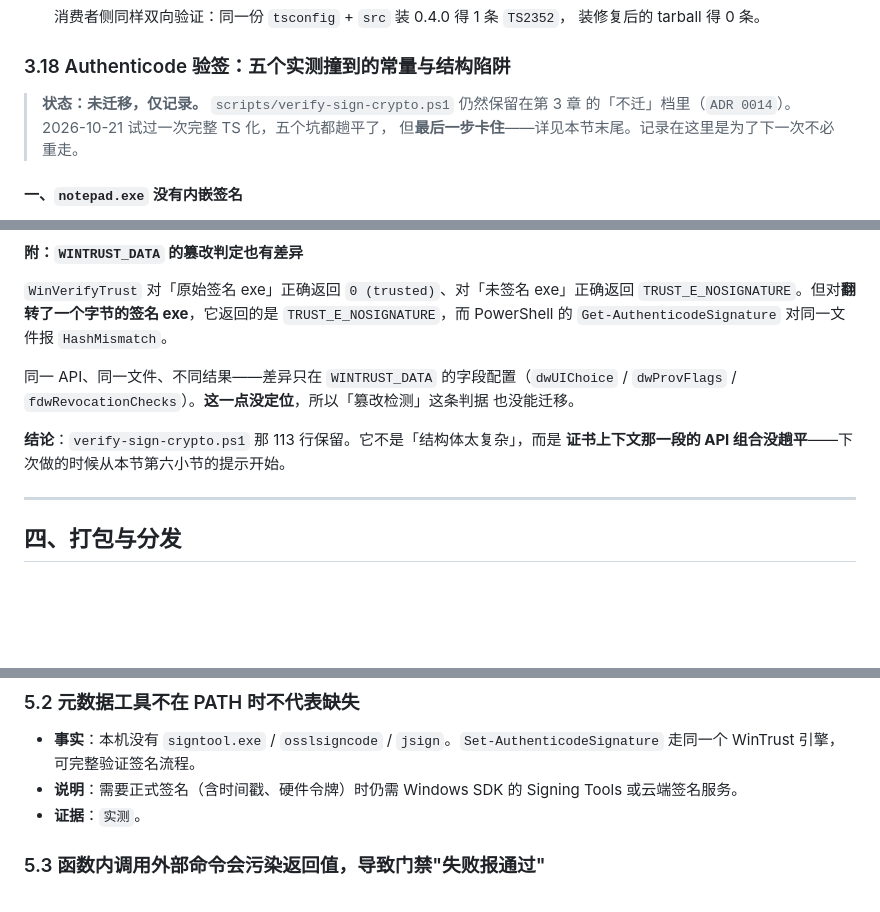
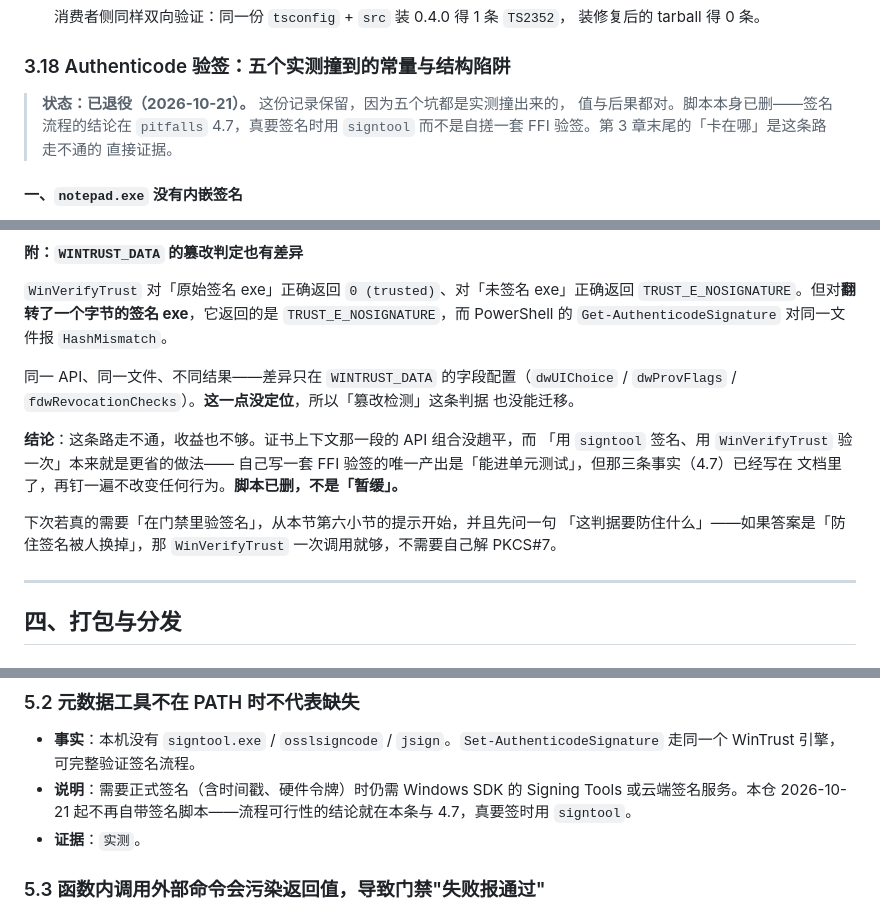
Before and after one commit to TiancongLx/bun-app-window, a Markdown page: docs/pitfalls.md, 3 parts joined by grey strips. Rendered like a GitHub page; blank space fills up the shorter version.

```diff
--- a/docs/pitfalls.md
+++ b/docs/pitfalls.md
@@ -921,9 +921,10 @@ G2 之前，宿主要知道窗口状态只能轮询。做「环形队列 + 拉
 
 ### 3.18 Authenticode 验签：五个实测撞到的常量与结构陷阱
 
-> **状态：未迁移，仅记录。** `scripts/verify-sign-crypto.ps1` 仍然保留在第 3 章
-> 的「不迁」档里（`ADR 0014`）。2026-10-21 试过一次完整 TS 化，五个坑都趟平了，
-> 但**最后一步卡住**——详见本节末尾。记录在这里是为了下一次不必重走。
+> **状态：已退役（2026-10-21）。** 这份记录保留，因为五个坑都是实测撞出来的，
+> 值与后果都对。脚本本身已删——签名流程的结论在 `pitfalls` 4.7，真要签名时用
+> `signtool` 而不是自搓一套 FFI 验签。第 3 章末尾的「卡在哪」是这条路走不通的
+> 直接证据。
 
 #### 一、`notepad.exe` 没有内嵌签名
 
@@ -1007,8 +1008,14 @@ DER 头 30 82 29 AB 说：总长 = 4 + 0x29AB = 10671
 `dwProvFlags` / `fdwRevocationChecks`）。**这一点没定位**，所以「篡改检测」这条判据
 也没能迁移。
 
-**结论**：`verify-sign-crypto.ps1` 那 113 行保留。它不是「结构体太复杂」，而是
-**证书上下文那一段的 API 组合没趟平**——下次做的时候从本节第六小节的提示开始。
+**结论**：这条路走不通，收益也不够。证书上下文那一段的 API 组合没趟平，而
+「用 `signtool` 签名、用 `WinVerifyTrust` 验一次」本来就是更省的做法——
+自己写一套 FFI 验签的唯一产出是「能进单元测试」，但那三条事实（4.7）已经写在
+文档里了，再钉一遍不改变任何行为。**脚本已删，不是「暂缓」。**
+
+下次若真的需要「在门禁里验签名」，从本节第六小节的提示开始，并且先问一句
+「这判据要防住什么」——如果答案是「防住签名被人换掉」，那 `WinVerifyTrust`
+一次调用就够，不需要自己解 PKCS#7。
 
 ---
 
@@ -1161,7 +1168,7 @@ DER 头 30 82 29 AB 说：总长 = 4 + 0x29AB = 10671
 ### 5.2 元数据工具不在 PATH 时不代表缺失
 
 - **事实**：本机没有 `signtool.exe` / `osslsigncode` / `jsign`。`Set-AuthenticodeSignature` 走同一个 WinTrust 引擎，可完整验证签名流程。
-- **说明**：需要正式签名（含时间戳、硬件令牌）时仍需 Windows SDK 的 Signing Tools 或云端签名服务。
+- **说明**：需要正式签名（含时间戳、硬件令牌）时仍需 Windows SDK 的 Signing Tools 或云端签名服务。本仓 2026-10-21 起不再自带签名脚本——流程可行性的结论就在本条与 4.7，真要签时用 `signtool`。
 - **证据**：`实测`。
 
 ### 5.3 函数内调用外部命令会污染返回值，导致门禁"失败报通过"
```
Also changed, not shown: other parts of docs/pitfalls.md (+1 -1 lines), CHANGELOG.md (+20 -0 lines).
